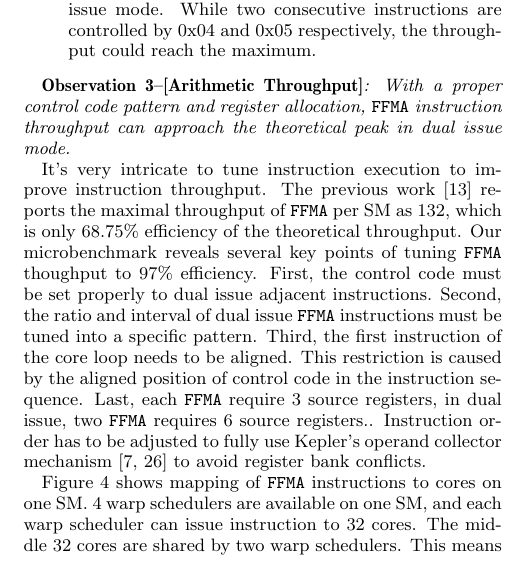
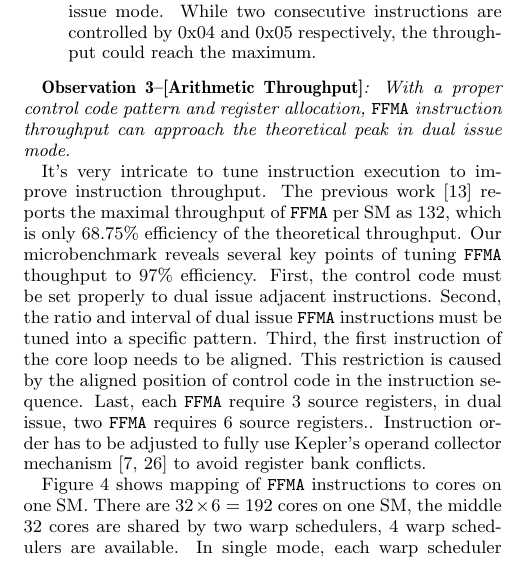
Before and after one commit to fruitfly1026/SGEMM, a LaTeX paper (sgemm.tex, which reads text/benchmark.tex): part of one column of page 5 of 12, cut so that both start at the same text. Compiled offline with pdfLaTeX.

Commit message:
modify warp dual issue

```diff
--- a/text/benchmark.tex
+++ b/text/benchmark.tex
@@ -194,6 +194,6 @@ Last, each {\tt FFMA} require $3$ source registers, in dual issue, two {\tt FFMA
 Instruction order has to be adjusted to fully use Kepler's operand collector mechanism~\cite{collector,tarjan2012policy}
 to avoid register bank conflicts.
 
-Figure~\ref{fig:warp} shows mapping of {\tt FFMA} instructions to cores on one SM. $4$ warp schedulers are available on
-one SM, and each warp scheduler can issue instruction to $32$ cores. The middle $32$ cores are shared by two warp
-schedulers. This means two warp schedulers must use the shared cores alternately to avoid resource conflicts.
+Figure~\ref{fig:warp} shows mapping of {\tt FFMA} instructions to cores on one SM. There are $32\times 6=192$ cores on
+one SM, the middle $32$ cores are shared by two warp schedulers, $4$ warp schedulers are available.
+In single mode, each warp scheduler issue instruction to $32$ cores, which
```
Also changed, not shown: text/benchmark.tex (13 more changed lines).
